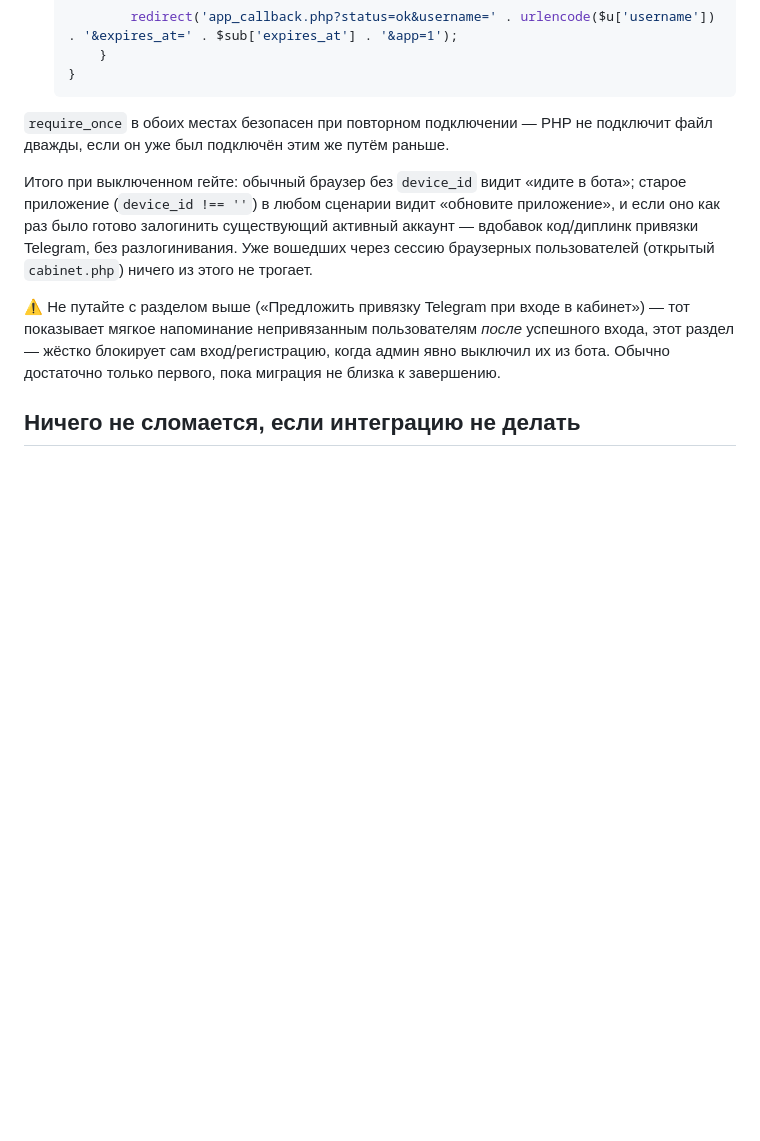
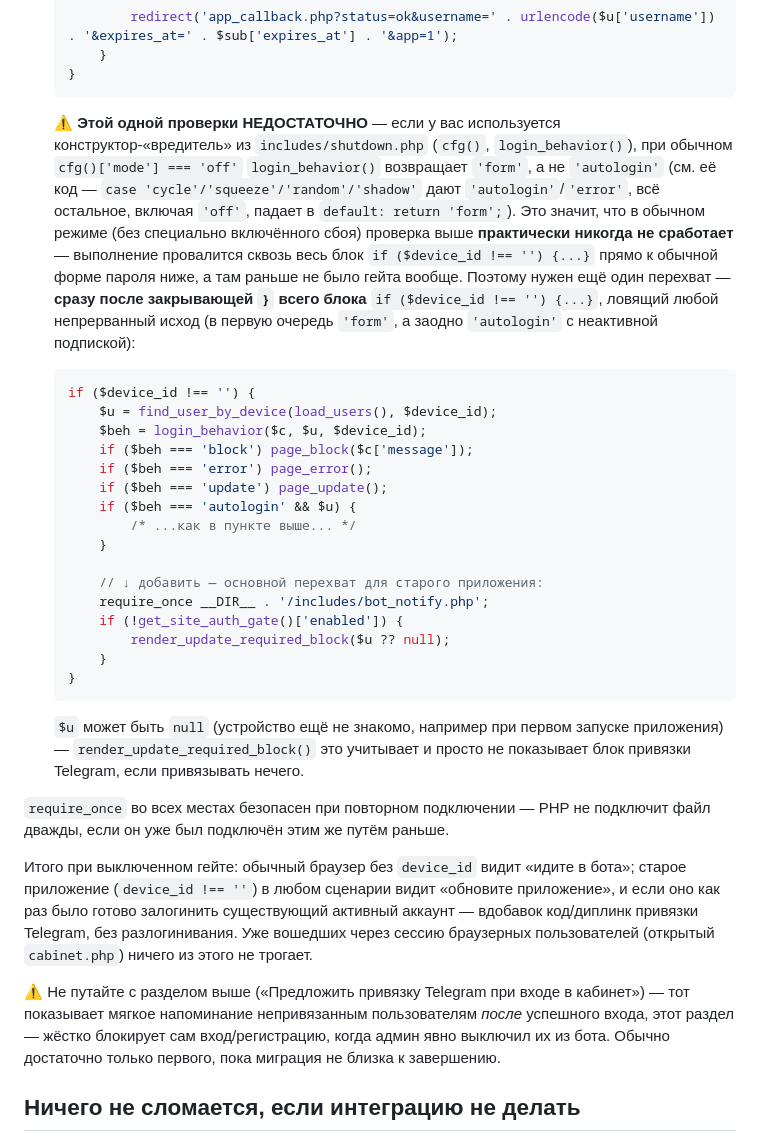
Before and after one commit to qmurzik/Update, a Markdown page: telegram-bot/php-api/INTEGRATION.md, the part around the change. GitHub-like rendering; blank space fills up the shorter version.

Commit message:
Docs: fix the actual gate-bypass — login_behavior() returns 'form', not 'autologin', under normal mode='off'
User reported the app still logs in fine after disabling site auth. Root
cause: includes/shutdown.php's login_behavior() only returns 'autologin'
for the shutdown-constructor's chaos modes (cycle/squeeze/random/shadow)
when should_kick() is false — under the default mode='off' it falls to
`default: return 'form'`, so the branch I'd gated (autologin) essentially
never runs, and execution falls straight through to the plain password
form + its POST handler, which had no gate check at all. Documented the
real fix: a catch-all check right after the whole `if ($device_id !== '')`
block, covering 'form' and any other non-exiting outcome.

Co-Authored-By: Claude Sonnet 5 <noreply@anthropic.com>
Claude-Session: https://claude.ai/code/session_01QLkS5M7SQDkYRuh8fYC5XN

````diff
--- a/telegram-bot/php-api/INTEGRATION.md
+++ b/telegram-bot/php-api/INTEGRATION.md
@@ -383,7 +383,45 @@ if (!get_site_auth_gate()['enabled']) {
    }
    ```
 
-`require_once` в обоих местах безопасен при повторном подключении — PHP
+   ⚠️ **Этой одной проверки НЕДОСТАТОЧНО** — если у вас используется
+   конструктор-«вредитель» из `includes/shutdown.php` (`cfg()`,
+   `login_behavior()`), при обычном `cfg()['mode'] === 'off'`
+   `login_behavior()` возвращает `'form'`, а не `'autologin'` (см. её код —
+   `case 'cycle'/'squeeze'/'random'/'shadow'` дают `'autologin'`/`'error'`,
+   всё остальное, включая `'off'`, падает в `default: return 'form';`).
+   Это значит, что в обычном режиме (без специально включённого сбоя)
+   проверка выше **практически никогда не сработает** — выполнение
+   провалится сквозь весь блок `if ($device_id !== '') {...}` прямо к
+   обычной форме пароля ниже, а там раньше не было гейта вообще. Поэтому
+   нужен ещё один перехват — **сразу после закрывающей `}` всего блока**
+   `if ($device_id !== '') {...}`, ловящий любой непрерванный исход (в
+   первую очередь `'form'`, а заодно `'autologin'` с неактивной
+   подпиской):
+
+   ```php
+   if ($device_id !== '') {
+       $u = find_user_by_device(load_users(), $device_id);
+       $beh = login_behavior($c, $u, $device_id);
+       if ($beh === 'block') page_block($c['message']);
+       if ($beh === 'error') page_error();
+       if ($beh === 'update') page_update();
+       if ($beh === 'autologin' && $u) {
+           /* ...как в пункте выше... */
+       }
+
+       // ↓ добавить — основной перехват для старого приложения:
+       require_once __DIR__ . '/includes/bot_notify.php';
+       if (!get_site_auth_gate()['enabled']) {
+           render_update_required_block($u ?? null);
+       }
+   }
+   ```
+
+   `$u` может быть `null` (устройство ещё не знакомо, например при первом
+   запуске приложения) — `render_update_required_block()` это учитывает и
+   просто не показывает блок привязки Telegram, если привязывать нечего.
+
+`require_once` во всех местах безопасен при повторном подключении — PHP
 не подключит файл дважды, если он уже был подключён этим же путём раньше.
 
 Итого при выключенном гейте: обычный браузер без `device_id` видит
````
